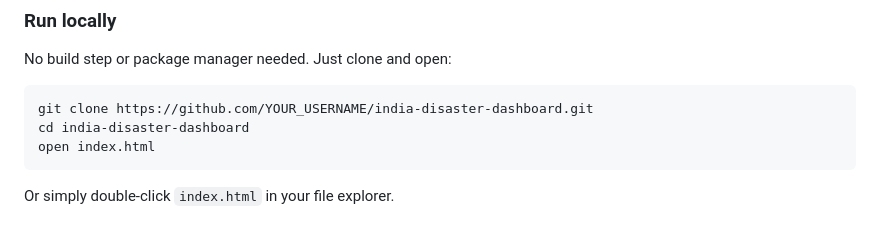
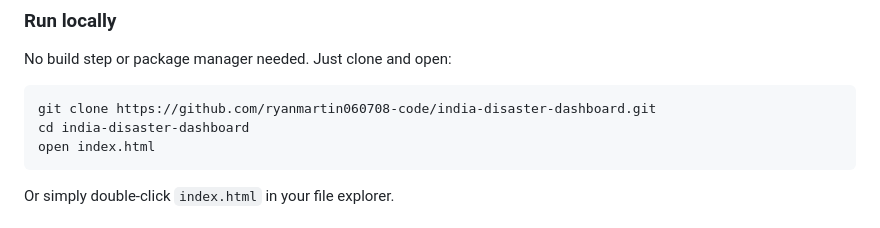
Before and after one commit to ryanmartin060708-code/Disaster-dashboard, a Markdown page: README.md, the part around the change. GitHub-like rendering.

Commit message:
Update repository URL in README

````diff
--- a/README.md
+++ b/README.md
@@ -53,7 +53,7 @@ A live disaster monitoring dashboard for India built with vanilla HTML, CSS, and
 No build step or package manager needed. Just clone and open:
 
 ```bash
-git clone https://github.com/YOUR_USERNAME/india-disaster-dashboard.git
+git clone https://github.com/ryanmartin060708-code/india-disaster-dashboard.git
 cd india-disaster-dashboard
 open index.html
 ```
````
